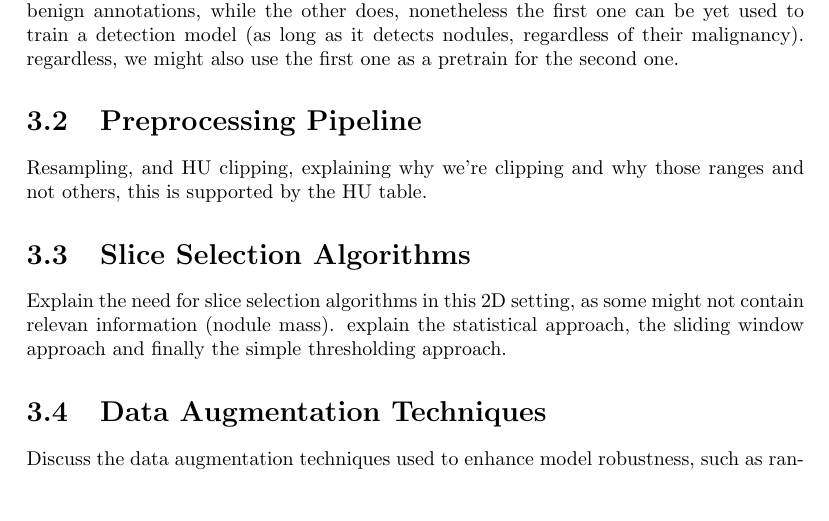
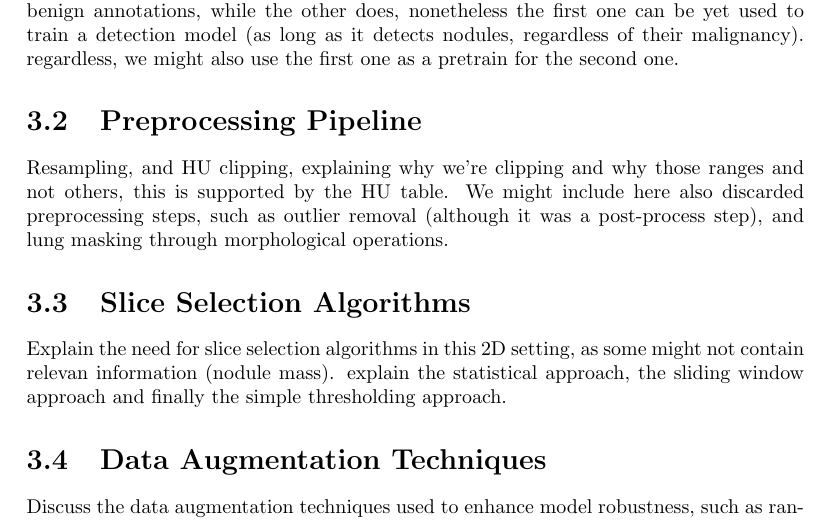
Before and after one commit to andreaborghesi00/msc-thesis, a LaTeX thesis (thesis.tex, which reads src/03-data-and-preprocessing.tex): part of page 11 of 21, cut so that both start at the same text, the shorter picture padded with empty space. Compiled offline with pdfLaTeX.

Commit message:
added outlier removal and masking to chapter 3 outline

```diff
--- a/src/03-data-and-preprocessing.tex
+++ b/src/03-data-and-preprocessing.tex
@@ -4,6 +4,7 @@ Briefly describe the datasets and their characteristics. mention that one does n
 
 \section{Preprocessing Pipeline}
 Resampling, and HU clipping, explaining why we're clipping and why those ranges and not others, this is supported by the HU table.
+We might include here also discarded preprocessing steps, such as outlier removal (although it was a post-process step), and lung masking through morphological operations.
 
 \section{Slice Selection Algorithms}
 Explain the need for slice selection algorithms in this 2D setting, as some might not contain relevan information (nodule mass). explain the statistical approach, the sliding window approach and finally the simple thresholding approach.
```
Also changed, not shown: thesis.pdf.
